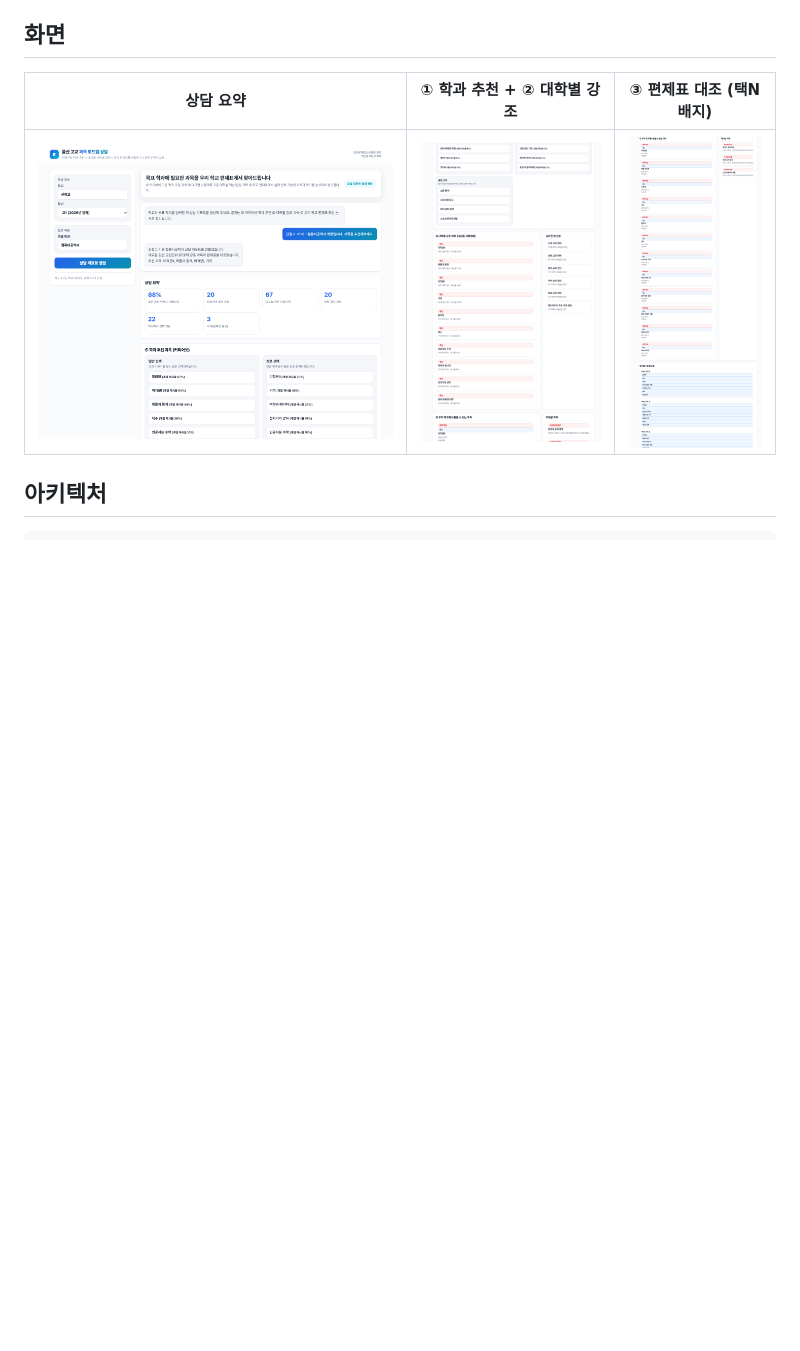
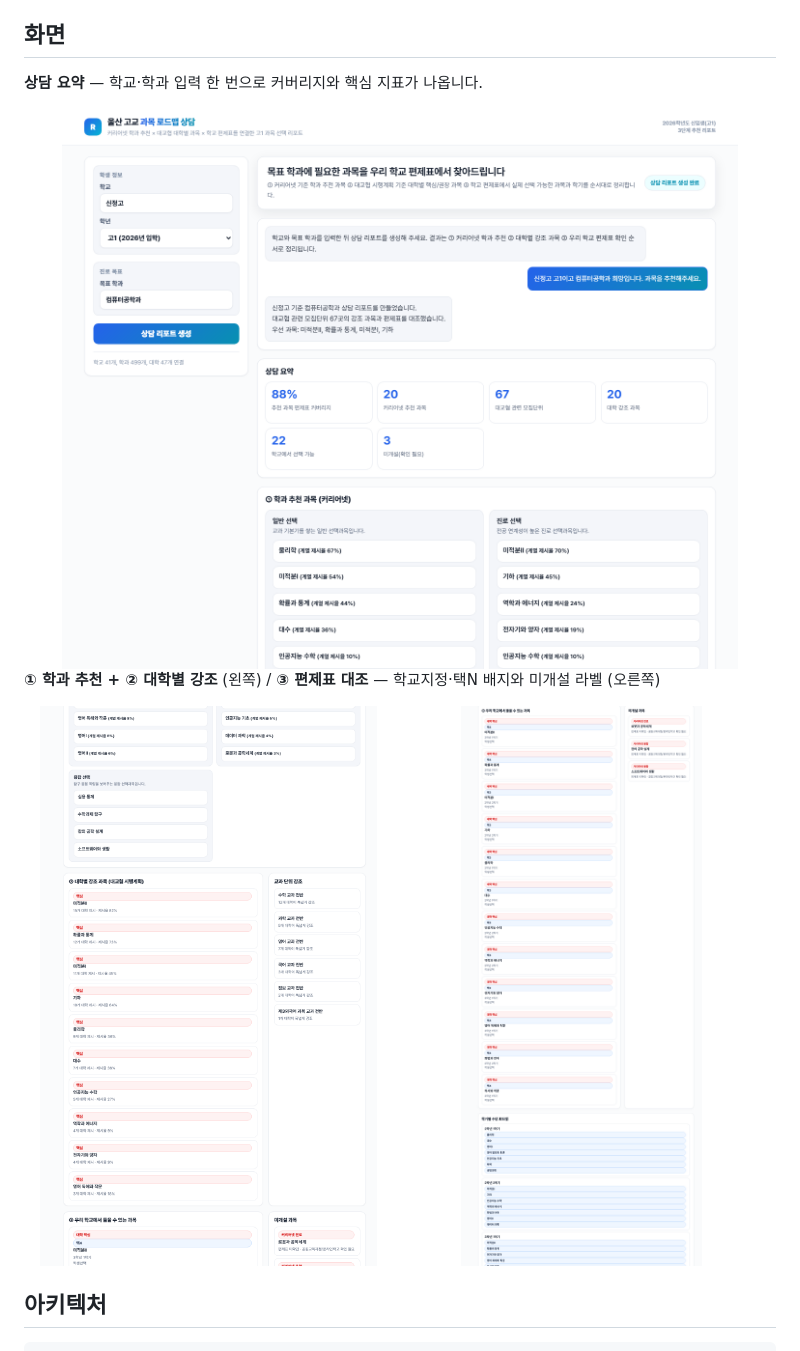
Before and after one commit to ho66220-boop/roadmap_project, a Markdown page: README.md, the part around the change. Rendered like a GitHub page; blank space fills up the shorter version.

Commit message:
Fix README screenshot layout for GitHub rendering
Tall images crammed into a 3-column table rendered too small; use img
tags with explicit widths instead.

Co-Authored-By: Claude Fable 5 <noreply@anthropic.com>

```diff
--- a/README.md
+++ b/README.md
@@ -22,9 +22,16 @@
 
 ## 화면
 
-| 상담 요약 | ① 학과 추천 + ② 대학별 강조 | ③ 편제표 대조 (택N 배지) |
-| --- | --- | --- |
-| ![상담 요약](assets/screenshot-summary.png) | ![추천 과목](assets/screenshot-recommend.png) | ![편제표 대조](assets/screenshot-match.png) |
+**상담 요약** — 학교·학과 입력 한 번으로 커버리지와 핵심 지표가 나옵니다.
+
+<img src="assets/screenshot-summary.png" alt="상담 요약" width="100%">
+
+**① 학과 추천 + ② 대학별 강조** (왼쪽) / **③ 편제표 대조** — 학교지정·택N 배지와 미개설 라벨 (오른쪽)
+
+<p>
+  <img src="assets/screenshot-recommend.png" alt="학과 추천과 대학별 강조 과목" width="49%">
+  <img src="assets/screenshot-match.png" alt="편제표 대조 — 택N 배지와 미개설 라벨" width="49%">
+</p>
 
 ## 아키텍처
 
```
